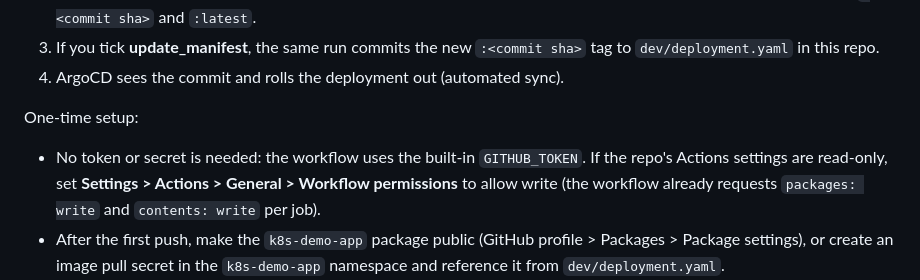
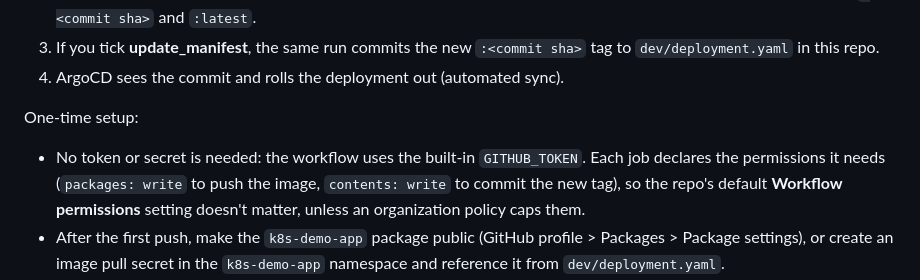
Before and after one commit to rslakra/Infrastructure, a Markdown page: ArgoCD/argocd-app-config/README.md, the part around the change. GitHub-like rendering.

```diff
--- a/ArgoCD/argocd-app-config/README.md
+++ b/ArgoCD/argocd-app-config/README.md
@@ -48,9 +48,9 @@ How a change reaches the cluster:
 
 One-time setup:
 
-* No token or secret is needed: the workflow uses the built-in `GITHUB_TOKEN`.
-  If the repo's Actions settings are read-only, set **Settings > Actions > General > Workflow permissions** to allow write
-  (the workflow already requests `packages: write` and `contents: write` per job).
+* No token or secret is needed: the workflow uses the built-in `GITHUB_TOKEN`. Each job declares the permissions it needs
+  (`packages: write` to push the image, `contents: write` to commit the new tag), so the repo's default
+  **Workflow permissions** setting doesn't matter, unless an organization policy caps them.
 * After the first push, make the `k8s-demo-app` package public (GitHub profile > Packages > Package settings),
   or create an image pull secret in the `k8s-demo-app` namespace and reference it from `dev/deployment.yaml`.
 * If the `k8s-demo-app` package was already pushed from the Samples repo, it is linked to that repo: open the package settings >
```
